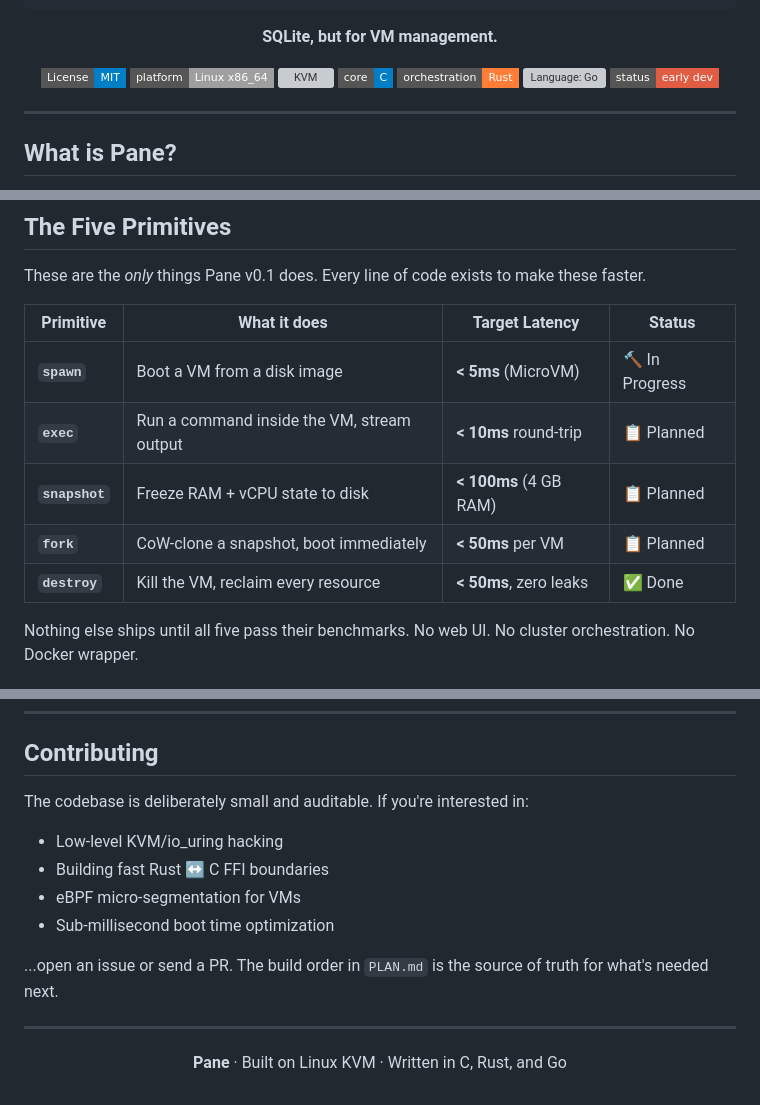
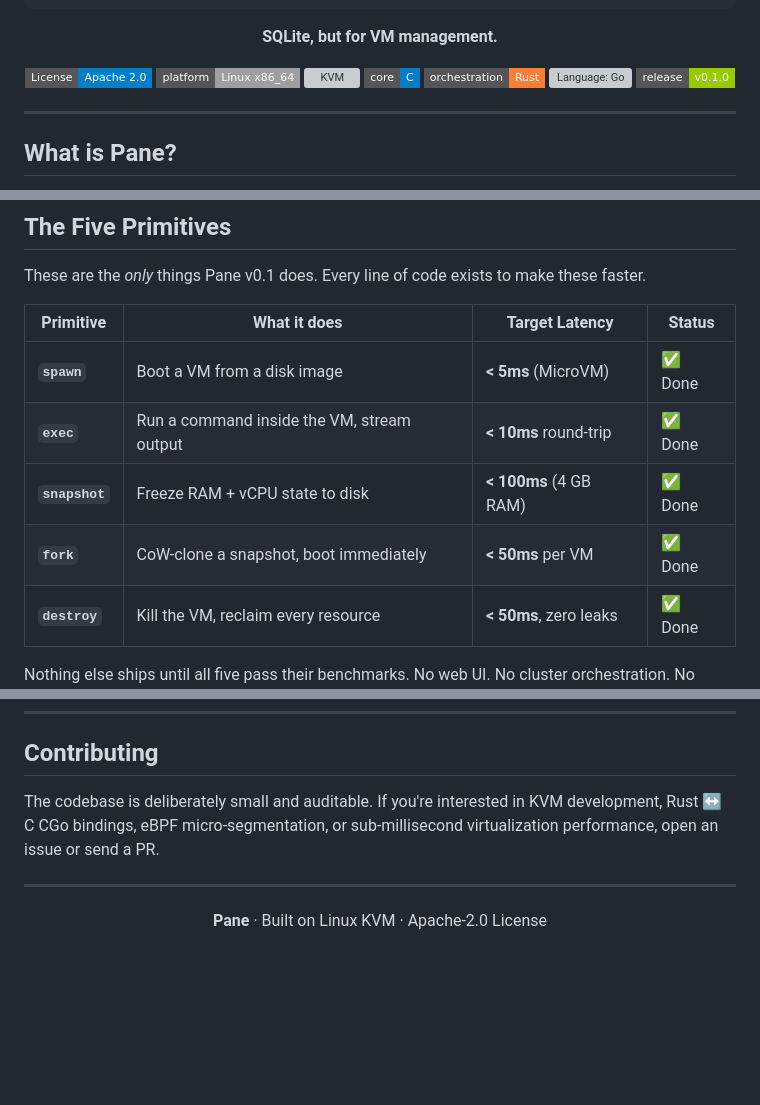
Before and after one commit to g-varhan/Pane, a Markdown page: README.md, 3 parts joined by grey strips. Drawn GitHub-style; badges without logos; blank space fills up the shorter version; grey boxes are pictures that could not be loaded.

```diff
--- a/README.md
+++ b/README.md
@@ -11,13 +11,13 @@
 
 **SQLite, but for VM management.**
 
-[![License: MIT](https://img.shields.io/badge/License-MIT-blue.svg?style=flat-square)](LICENSE)
+[![License](https://img.shields.io/badge/License-Apache_2.0-blue.svg?style=flat-square)](LICENSE)
 [![Platform](https://img.shields.io/badge/platform-Linux%20x86__64-lightgrey?style=flat-square&logo=linux)](https://kernel.org)
 [![KVM](https://img.shields.io/badge/powered%20by-KVM%20%2F%20io__uring-orange?style=flat-square)](https://www.linux-kvm.org)
 [![Language: C](https://img.shields.io/badge/core-C-blue?style=flat-square&logo=c)](pane-vmm/)
 [![Language: Rust](https://img.shields.io/badge/orchestration-Rust-orange?style=flat-square&logo=rust)](pane-core/)
 [![Language: Go](https://img.shields.io/badge/api%20%2F%20cli-Go-00ADD8?style=flat-square&logo=go)](pane-api/)
-[![Status](https://img.shields.io/badge/status-early%20dev-red?style=flat-square)]()
+[![Version](https://img.shields.io/badge/release-v0.1.0-green.svg?style=flat-square)]()
 
 </div>
 
@@ -45,10 +45,10 @@ These are the *only* things Pane v0.1 does. Every line of code exists to make th
 
 | Primitive    | What it does                                    | Target Latency          | Status           |
 |--------------|-------------------------------------------------|-------------------------|------------------|
-| **`spawn`**  | Boot a VM from a disk image                     | **< 5ms** (MicroVM)     | 🔨 In Progress   |
-| **`exec`**   | Run a command inside the VM, stream output      | **< 10ms** round-trip   | 📋 Planned       |
-| **`snapshot`** | Freeze RAM + vCPU state to disk               | **< 100ms** (4 GB RAM)  | 📋 Planned       |
-| **`fork`**   | CoW-clone a snapshot, boot immediately          | **< 50ms** per VM       | 📋 Planned       |
+| **`spawn`**  | Boot a VM from a disk image                     | **< 5ms** (MicroVM)     | ✅ Done          |
+| **`exec`**   | Run a command inside the VM, stream output      | **< 10ms** round-trip   | ✅ Done          |
+| **`snapshot`** | Freeze RAM + vCPU state to disk               | **< 100ms** (4 GB RAM)  | ✅ Done          |
+| **`fork`**   | CoW-clone a snapshot, boot immediately          | **< 50ms** per VM       | ✅ Done          |
 | **`destroy`** | Kill the VM, reclaim every resource            | **< 50ms**, zero leaks  | ✅ Done          |
 
 Nothing else ships until all five pass their benchmarks. No web UI. No cluster orchestration. No Docker wrapper.
@@ -237,18 +216,12 @@ See [`PLAN.md`](PLAN.md) for the full ordered build checklist with pass/fail cri
 
 ## Contributing
 
-The codebase is deliberately small and auditable. If you're interested in:
-- Low-level KVM/io_uring hacking
-- Building fast Rust ↔ C FFI boundaries
-- eBPF micro-segmentation for VMs
-- Sub-millisecond boot time optimization
-
-...open an issue or send a PR. The build order in `PLAN.md` is the source of truth for what's needed next.
+The codebase is deliberately small and auditable. If you're interested in KVM development, Rust ↔ C CGo bindings, eBPF micro-segmentation, or sub-millisecond virtualization performance, open an issue or send a PR.
 
 ---
 
 <div align="center">
 
-**Pane** · Built on Linux KVM · Written in C, Rust, and Go
+**Pane** · Built on Linux KVM · Apache-2.0 License
 
 </div>
```
Also changed, not shown: other parts of README.md (+70 -91 lines).
